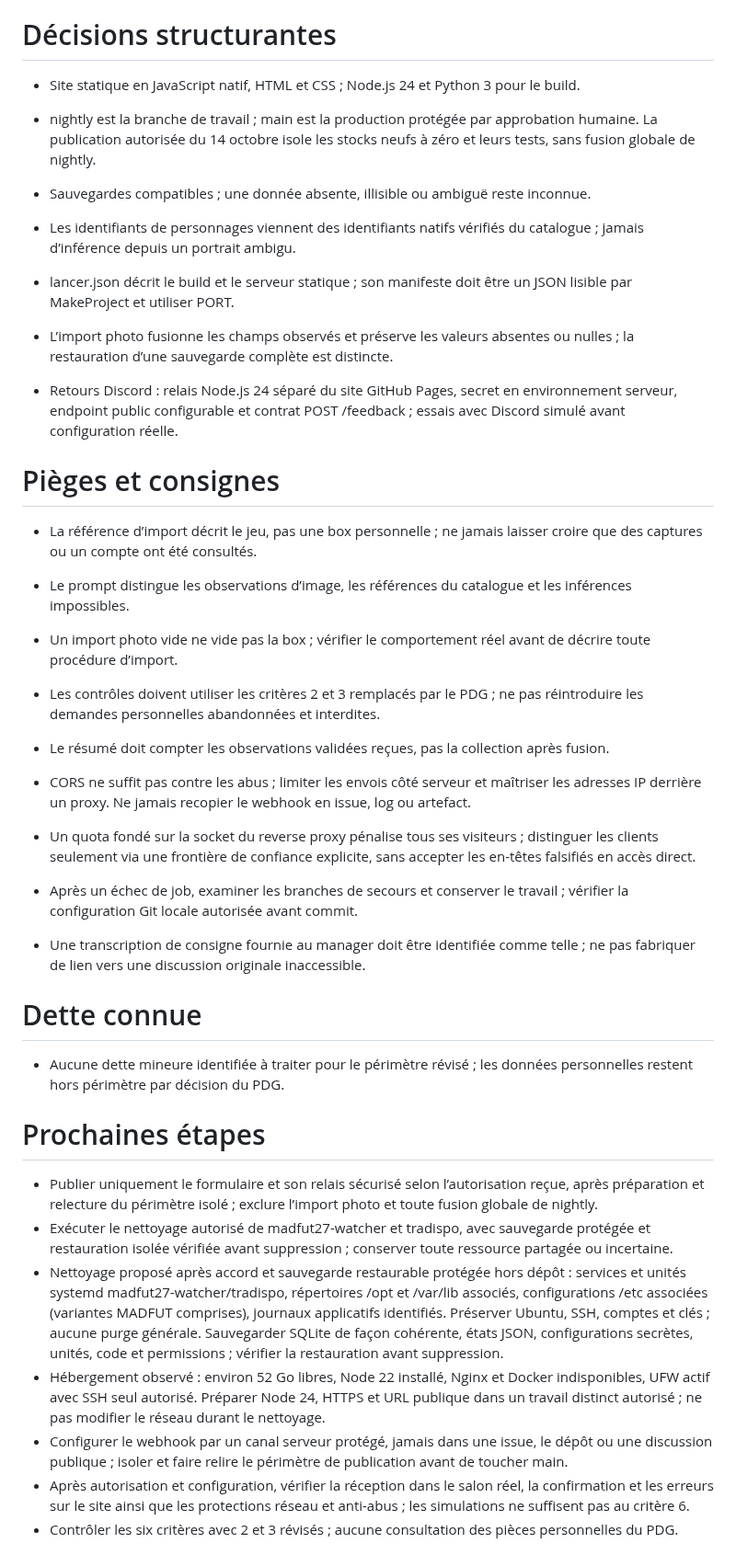
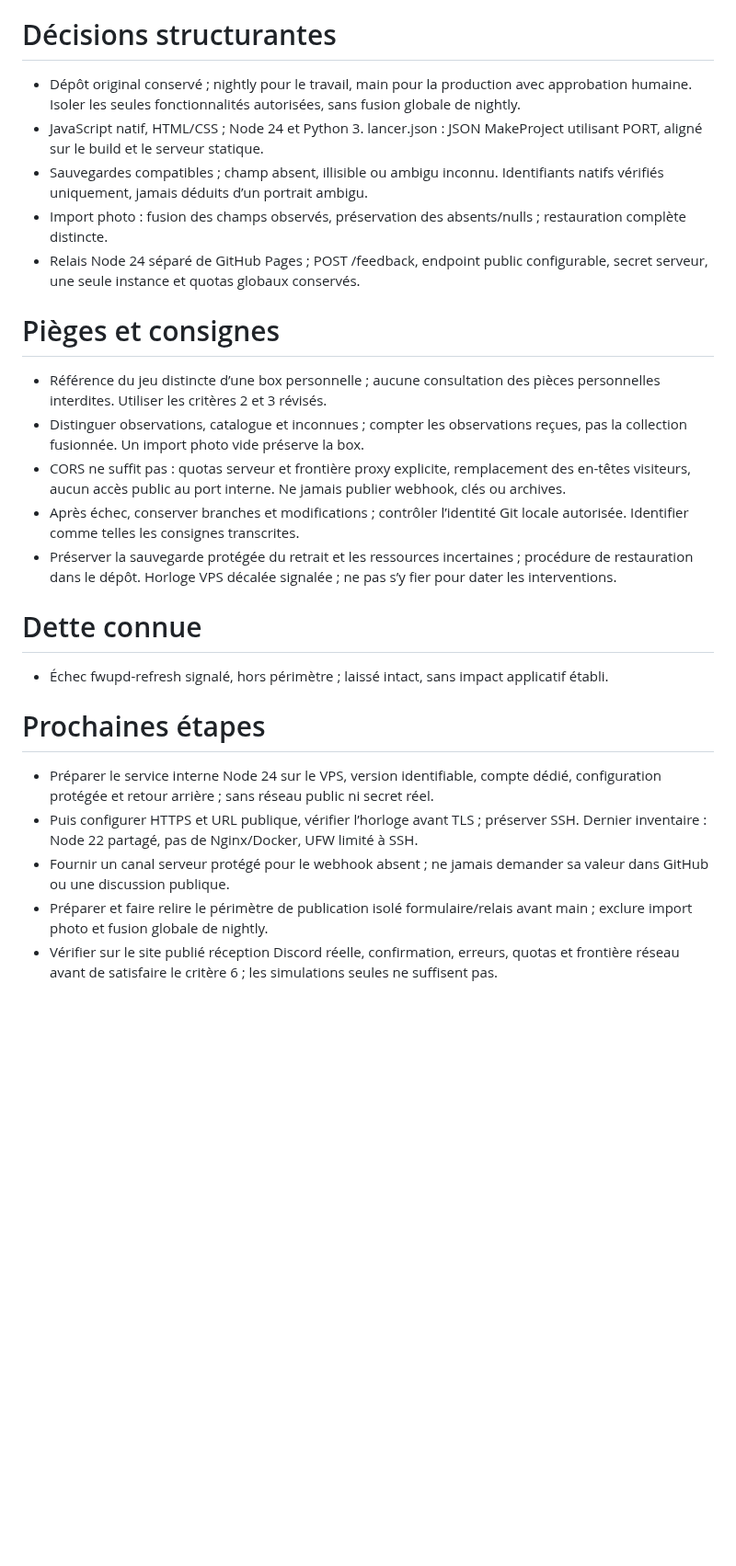
Before and after one commit to arosaRe/naruto-blazing-revival, a Markdown page: etat.md, the part around one of its changes. Shown at 92% size. Rendered like a GitHub page; blank space fills up the shorter version.

Commit message:
docs: clore nettoyage et planifier service relais interne

```diff
--- a/etat.md
+++ b/etat.md
@@ -37,35 +37,22 @@
 - 2026-10-14 à 22:38 — Le PDG autorise l’arrêt et la suppression de MADFUT et Tradispo : services/unités systemd, code sous /opt, données sous /var/lib, configurations sous /etc et journaux applicatifs identifiés. Avant suppression : sauvegarde cohérente et restaurable des données, configurations, secrets, unités, code et permissions, hors dépôt en emplacement protégé ; restauration vérifiée. Préserver Ubuntu, SSH, comptes et clés ; aucune purge générale ni modification réseau. Cette autorisation seule ne couvre pas la publication des retours. Message transcrit : « oui tu peux les supprimer ».
 - 2026-10-14 à 22:39 — Le PDG autorise la publication du seul formulaire de retours et de son relais Discord sécurisé : secret serveur, quotas anti-abus, confirmations et erreurs compréhensibles conservés. Exclure l’import photo et toute fusion globale de nightly ; isoler et vérifier les changements publiés. Utiliser le VPS proposé si accès autorisé disponible ; configurer HTTPS et le secret par canal protégé. Vérifier réception Discord réelle, confirmations, erreurs et anti-abus avant de satisfaire le critère 6. Aucune suppression générale : présenter le nettoyage après inventaire, préserver Ubuntu et SSH. Messages transcrits : demande de configuration/VPS, proposition SSH et suppression, clé de l’ordinateur, lancement du manager, chemin public id_ed25519_madfut27.pub, « et oui je valide ce que tu m’avais demandé initialement ».
 # Décisions structurantes
-- Site statique en JavaScript natif, HTML et CSS ; Node.js 24 et Python 3 pour le build.
-- nightly est la branche de travail ; main est la production protégée par approbation humaine. La publication autorisée du 14 octobre isole les stocks neufs à zéro et leurs tests, sans fusion globale de nightly.
-- Sauvegardes compatibles ; une donnée absente, illisible ou ambiguë reste inconnue.
-- Les identifiants de personnages viennent des identifiants natifs vérifiés du catalogue ; jamais d’inférence depuis un portrait ambigu.
-- lancer.json décrit le build et le serveur statique ; son manifeste doit être un JSON lisible par MakeProject et utiliser PORT.
-- L’import photo fusionne les champs observés et préserve les valeurs absentes ou nulles ; la restauration d’une sauvegarde complète est distincte.
-
-- Retours Discord : relais Node.js 24 séparé du site GitHub Pages, secret en environnement serveur, endpoint public configurable et contrat POST /feedback ; essais avec Discord simulé avant configuration réelle.
-
+- Dépôt original conservé ; nightly pour le travail, main pour la production avec approbation humaine. Isoler les seules fonctionnalités autorisées, sans fusion globale de nightly.
+- JavaScript natif, HTML/CSS ; Node 24 et Python 3. lancer.json : JSON MakeProject utilisant PORT, aligné sur le build et le serveur statique.
+- Sauvegardes compatibles ; champ absent, illisible ou ambigu inconnu. Identifiants natifs vérifiés uniquement, jamais déduits d’un portrait ambigu.
+- Import photo : fusion des champs observés, préservation des absents/nulls ; restauration complète distincte.
+- Relais Node 24 séparé de GitHub Pages ; POST /feedback, endpoint public configurable, secret serveur, une seule instance et quotas globaux conservés.
 # Pièges et consignes
-- La référence d’import décrit le jeu, pas une box personnelle ; ne jamais laisser croire que des captures ou un compte ont été consultés.
-- Le prompt distingue les observations d’image, les références du catalogue et les inférences impossibles.
-- Un import photo vide ne vide pas la box ; vérifier le comportement réel avant de décrire toute procédure d’import.
-- Les contrôles doivent utiliser les critères 2 et 3 remplacés par le PDG ; ne pas réintroduire les demandes personnelles abandonnées et interdites.
-- Le résumé doit compter les observations validées reçues, pas la collection après fusion.
-
-- CORS ne suffit pas contre les abus ; limiter les envois côté serveur et maîtriser les adresses IP derrière un proxy. Ne jamais recopier le webhook en issue, log ou artefact.
-- Un quota fondé sur la socket du reverse proxy pénalise tous ses visiteurs ; distinguer les clients seulement via une frontière de confiance explicite, sans accepter les en-têtes falsifiés en accès direct.
-- Après un échec de job, examiner les branches de secours et conserver le travail ; vérifier la configuration Git locale autorisée avant commit.
-- Une transcription de consigne fournie au manager doit être identifiée comme telle ; ne pas fabriquer de lien vers une discussion originale inaccessible.
-
+- Référence du jeu distincte d’une box personnelle ; aucune consultation des pièces personnelles interdites. Utiliser les critères 2 et 3 révisés.
+- Distinguer observations, catalogue et inconnues ; compter les observations reçues, pas la collection fusionnée. Un import photo vide préserve la box.
+- CORS ne suffit pas : quotas serveur et frontière proxy explicite, remplacement des en-têtes visiteurs, aucun accès public au port interne. Ne jamais publier webhook, clés ou archives.
+- Après échec, conserver branches et modifications ; contrôler l’identité Git locale autorisée. Identifier comme telles les consignes transcrites.
+- Préserver la sauvegarde protégée du retrait et les ressources incertaines ; procédure de restauration dans le dépôt. Horloge VPS décalée signalée ; ne pas s’y fier pour dater les interventions.
 # Dette connue
-- Aucune dette mineure identifiée à traiter pour le périmètre révisé ; les données personnelles restent hors périmètre par décision du PDG.
-
+- Échec fwupd-refresh signalé, hors périmètre ; laissé intact, sans impact applicatif établi.
 # Prochaines étapes
-- Publier uniquement le formulaire et son relais sécurisé selon l’autorisation reçue, après préparation et relecture du périmètre isolé ; exclure l’import photo et toute fusion globale de nightly.
-- Exécuter le nettoyage autorisé de madfut27-watcher et tradispo, avec sauvegarde protégée et restauration isolée vérifiée avant suppression ; conserver toute ressource partagée ou incertaine.
-- Nettoyage proposé après accord et sauvegarde restaurable protégée hors dépôt : services et unités systemd madfut27-watcher/tradispo, répertoires /opt et /var/lib associés, configurations /etc associées (variantes MADFUT comprises), journaux applicatifs identifiés. Préserver Ubuntu, SSH, comptes et clés ; aucune purge générale. Sauvegarder SQLite de façon cohérente, états JSON, configurations secrètes, unités, code et permissions ; vérifier la restauration avant suppression.
-- Hébergement observé : environ 52 Go libres, Node 22 installé, Nginx et Docker indisponibles, UFW actif avec SSH seul autorisé. Préparer Node 24, HTTPS et URL publique dans un travail distinct autorisé ; ne pas modifier le réseau durant le nettoyage.
-- Configurer le webhook par un canal serveur protégé, jamais dans une issue, le dépôt ou une discussion publique ; isoler et faire relire le périmètre de publication avant de toucher main.
-- Après autorisation et configuration, vérifier la réception dans le salon réel, la confirmation et les erreurs sur le site ainsi que les protections réseau et anti-abus ; les simulations ne suffisent pas au critère 6.
-- Contrôler les six critères avec 2 et 3 révisés ; aucune consultation des pièces personnelles du PDG.
+- Préparer le service interne Node 24 sur le VPS, version identifiable, compte dédié, configuration protégée et retour arrière ; sans réseau public ni secret réel.
+- Puis configurer HTTPS et URL publique, vérifier l’horloge avant TLS ; préserver SSH. Dernier inventaire : Node 22 partagé, pas de Nginx/Docker, UFW limité à SSH.
+- Fournir un canal serveur protégé pour le webhook absent ; ne jamais demander sa valeur dans GitHub ou une discussion publique.
+- Préparer et faire relire le périmètre de publication isolé formulaire/relais avant main ; exclure import photo et fusion globale de nightly.
+- Vérifier sur le site publié réception Discord réelle, confirmation, erreurs, quotas et frontière réseau avant de satisfaire le critère 6 ; les simulations seules ne suffisent pas.
```
Also changed, not shown: other parts of etat.md (+8 -8 lines), journal.md (+3 -0 lines).
